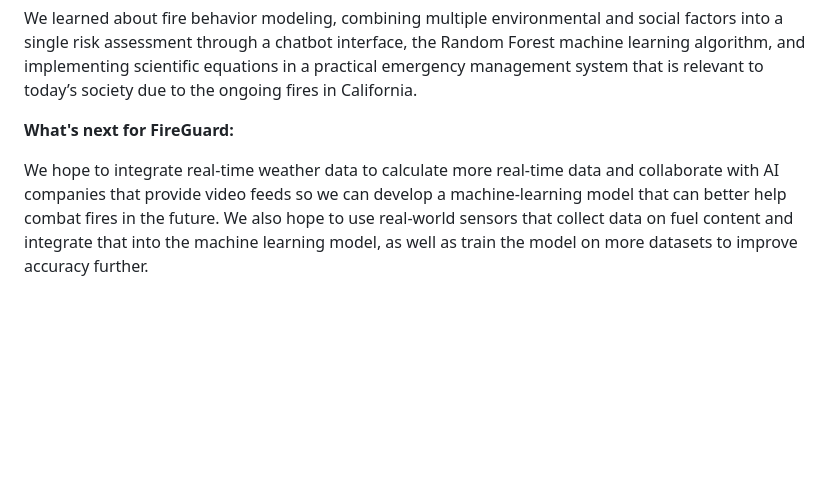
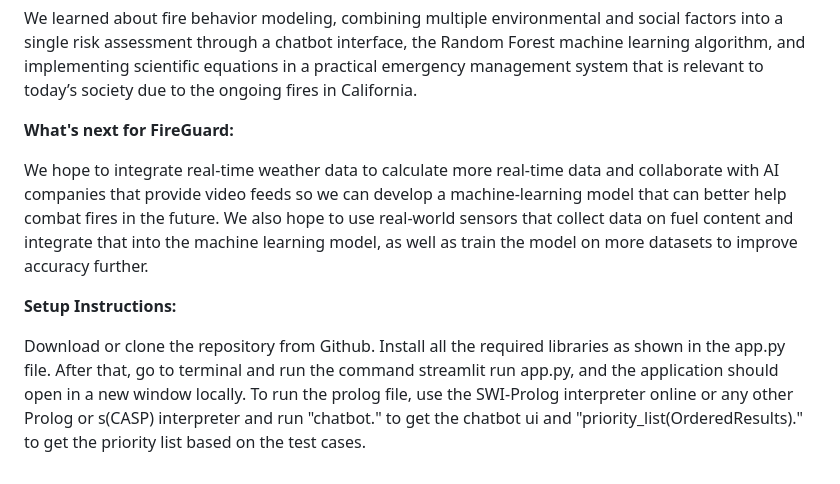
Before and after one commit to SiddharthaSomalinga/FireGuard, a Markdown page: README.md, the part around the change. Rendered like a GitHub page; blank space fills up the shorter version.

```diff
--- a/README.md
+++ b/README.md
@@ -24,6 +24,11 @@ We are proud that we were able to successfully integrate scientific fire behavio
 
 We learned about fire behavior modeling, combining multiple environmental and social factors into a single risk assessment through a chatbot interface, the Random Forest machine learning algorithm, and implementing scientific equations in a practical emergency management system that is relevant to today’s society due to the ongoing fires in California.
 
+
 **What's next for FireGuard:**
 
 We hope to integrate real-time weather data to calculate more real-time data and collaborate with AI companies that provide video feeds so we can develop a machine-learning model that can better help combat fires in the future. We also hope to use real-world sensors that collect data on fuel content and integrate that into the machine learning model, as well as train the model on more datasets to improve accuracy further.
+
+**Setup Instructions:**
+
+Download or clone the repository from Github. Install all the required libraries as shown in the app.py file. After that, go to terminal and run the command streamlit run app.py, and the application should open in a new window locally. To run the prolog file, use the SWI-Prolog interpreter online or any other Prolog or s(CASP) interpreter and run "chatbot." to get the chatbot ui and "priority_list(OrderedResults)." to get the priority list based on the test cases.
```
